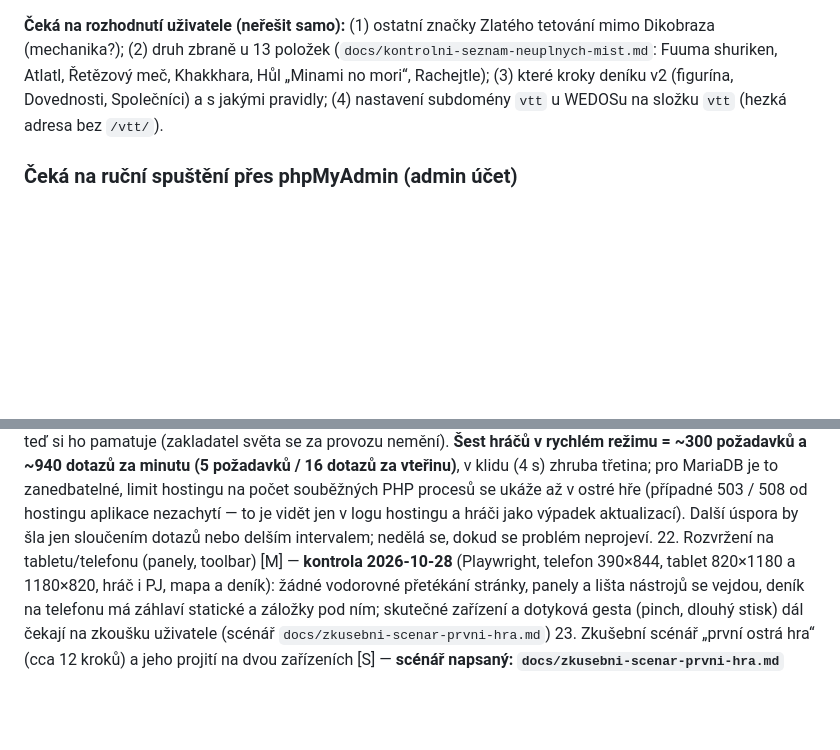
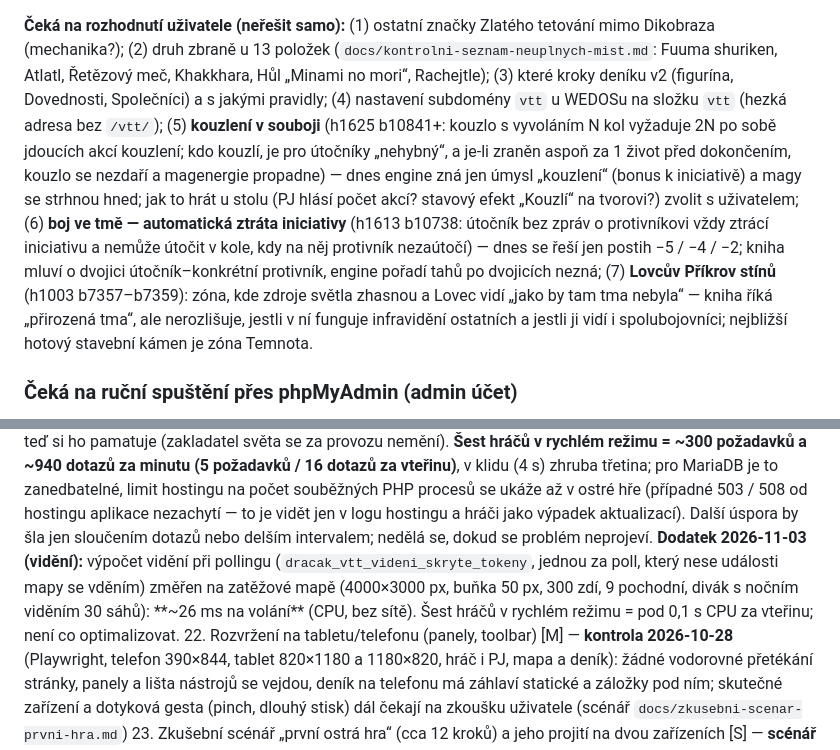
Before and after one commit to Alairik/Dracak-VTT, a Markdown page: docs/stav-projektu.md, 2 parts joined by grey strips. Rendered like a GitHub page; blank space fills up the shorter version.

```diff
--- a/docs/stav-projektu.md
+++ b/docs/stav-projektu.md
@@ -50,7 +50,10 @@ na DB postavené od nuly. Co lze dělat **bez** ptaní (vždy s testy, `tests/ru
 
 **Čeká na rozhodnutí uživatele (neřešit samo):** (1) ostatní značky Zlatého tetování mimo Dikobraza (mechanika?); (2) druh zbraně u 13 položek
 (`docs/kontrolni-seznam-neuplnych-mist.md`: Fuuma shuriken, Atlatl, Řetězový meč, Khakkhara, Hůl „Minami no mori“, Rachejtle); (3) které kroky deníku v2 (figurína, Dovednosti, Společníci) a s jakými pravidly;
-(4) nastavení subdomény `vtt` u WEDOSu na složku `vtt` (hezká adresa bez `/vtt/`).
+(4) nastavení subdomény `vtt` u WEDOSu na složku `vtt` (hezká adresa bez `/vtt/`);
+(5) **kouzlení v souboji** (h1625 b10841+: kouzlo s vyvoláním N kol vyžaduje 2N po sobě jdoucích akcí kouzlení; kdo kouzlí, je pro útočníky „nehybný“, a je-li zraněn aspoň za 1 život před dokončením, kouzlo se nezdaří a magenergie propadne) — dnes engine zná jen úmysl „kouzlení“ (bonus k iniciativě) a magy se strhnou hned; jak to hrát u stolu (PJ hlásí počet akcí? stavový efekt „Kouzlí“ na tvorovi?) zvolit s uživatelem;
+(6) **boj ve tmě — automatická ztráta iniciativy** (h1613 b10738: útočník bez zpráv o protivníkovi vždy ztrácí iniciativu a nemůže útočit v kole, kdy na něj protivník nezaútočí) — dnes se řeší jen postih −5 / −4 / −2; kniha mluví o dvojici útočník–konkrétní protivník, engine pořadí tahů po dvojicích nezná;
+(7) **Lovcův Příkrov stínů** (h1003 b7357–b7359): zóna, kde zdroje světla zhasnou a Lovec vidí „jako by tam tma nebyla“ — kniha říká „přirozená tma“, ale nerozlišuje, jestli v ní funguje infravidění ostatních a jestli ji vidí i spolubojovníci; nejbližší hotový stavební kámen je zóna Temnota.
 
 ### Čeká na ruční spuštění přes phpMyAdmin (admin účet)
 
@@ -1301,6 +1304,8 @@ stavby“ v návrhu.**
     nemění). **Šest hráčů v rychlém režimu = ~300 požadavků a ~940 dotazů za minutu (5 požadavků / 16 dotazů za vteřinu)**, v klidu (4 s) zhruba třetina; pro
     MariaDB je to zanedbatelné, limit hostingu na počet souběžných PHP procesů se ukáže až v ostré hře (případné 503 / 508 od hostingu aplikace nezachytí — to je vidět jen v logu
     hostingu a hráči jako výpadek aktualizací). Další úspora by šla jen sloučením dotazů nebo delším intervalem; nedělá se, dokud se problém neprojeví.
+    **Dodatek 2026-11-03 (vidění):** výpočet vidění při pollingu (`dracak_vtt_videni_skryte_tokeny`, jednou za poll, který nese události mapy se vděním) změřen na zatěžové mapě
+    (4000×3000 px, buňka 50 px, 300 zdí, 9 pochodní, divák s nočním viděním 30 sáhů): **~26 ms na volání** (CPU, bez sítě). Šest hráčů v rychlém režimu = pod 0,1 s CPU za vteřinu; není co optimalizovat.
 22. Rozvržení na tabletu/telefonu (panely, toolbar) [M] — **kontrola 2026-10-28** (Playwright, telefon 390×844, tablet 820×1180 a 1180×820, hráč i PJ, mapa a
     deník): žádné vodorovné přetékání stránky, panely a lišta nástrojů se vejdou, deník na telefonu má záhlaví statické a záložky pod ním; skutečné zařízení a
     dotyková gesta (pinch, dlouhý stisk) dál čekají na zkoušku uživatele (scénář `docs/zkusebni-scenar-prvni-hra.md`)
```
Also changed, not shown: docs/zkusebni-scenar-prvni-hra.md (+8 -1 lines).
